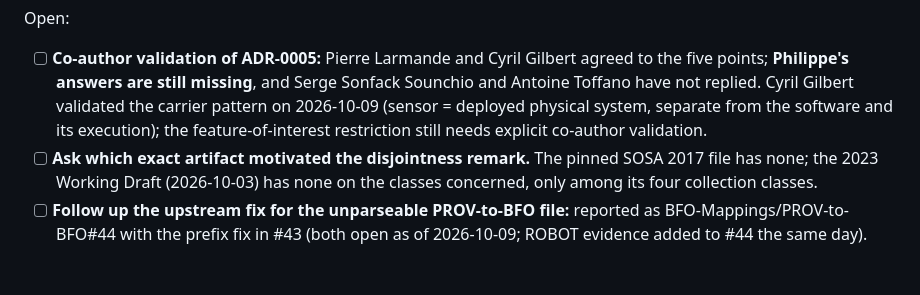
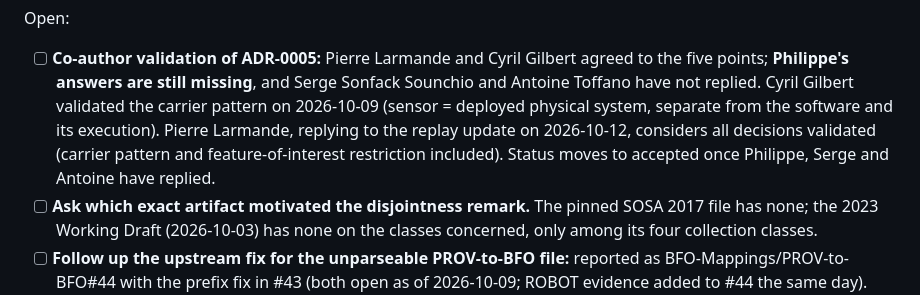
Before and after one commit to dhuzard/HCMO, a Markdown page: docs/BACKLOG.md, the part around the change. Drawn GitHub-style; blank space fills up the shorter version.

```diff
--- a/docs/BACKLOG.md
+++ b/docs/BACKLOG.md
@@ -43,8 +43,10 @@ Open:
   agreed to the five points; **Philippe's answers are still missing**, and
   Serge Sonfack Sounchio and Antoine Toffano have not replied. Cyril Gilbert
   validated the carrier pattern on 2026-10-09 (sensor = deployed physical system,
-  separate from the software and its execution); the feature-of-interest
-  restriction still needs explicit co-author validation.
+  separate from the software and its execution). Pierre Larmande, replying to
+  the replay update on 2026-10-12, considers all decisions validated (carrier
+  pattern and feature-of-interest restriction included). Status moves to
+  accepted once Philippe, Serge and Antoine have replied.
 - [ ] **Ask which exact artifact motivated the disjointness remark.** The pinned
   SOSA 2017 file has none; the 2023 Working Draft (2026-10-03) has none on the
   classes concerned, only among its four collection classes.
```
Also changed, not shown: docs/decisions/ADR-0005-BFO-SOSA-BRIDGE-POLICY.md (+5 -3 lines).
